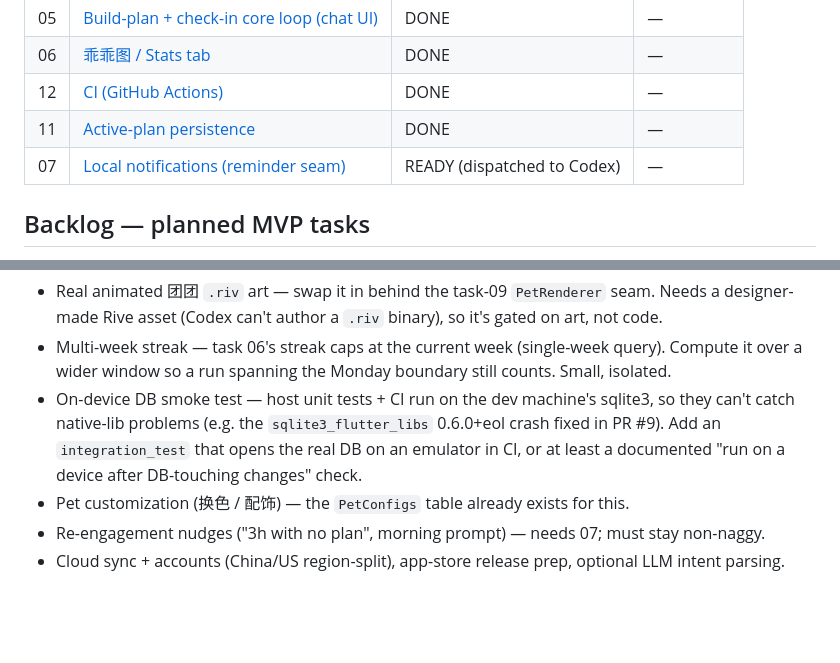
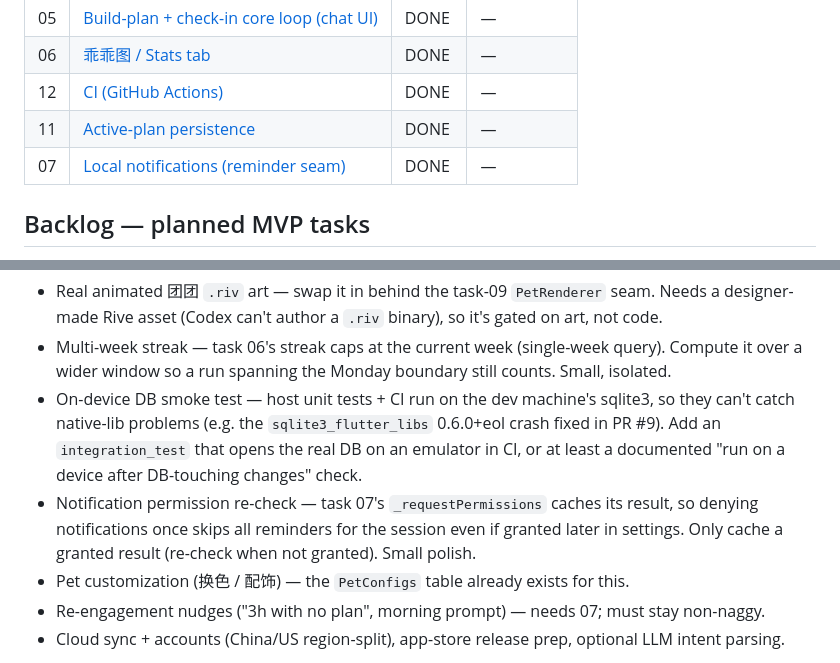
Before and after one commit to orzzzl/nudge, a Markdown page: tasks/README.md, 2 parts joined by grey strips. Drawn GitHub-style; blank space fills up the shorter version.

Commit message:
chore(tasks): mark task 07 DONE (PR #11 merged, on-device verified)
Notifications work end-to-end on the emulator: scheduled exact alarm fires with the right title.
Track a small follow-up: don't cache a denied notification-permission result.

Co-Authored-By: Claude Opus 4.8 <noreply@anthropic.com>

```diff
--- a/tasks/README.md
+++ b/tasks/README.md
@@ -29,7 +29,7 @@ Each `NN-slug.md` is one self-contained, reviewable unit of work. Codex implemen
 | 06 | [乖乖图 / Stats tab](06-stats-guai-chart.md) | DONE | — |
 | 12 | [CI (GitHub Actions)](12-ci-github-actions.md) | DONE | — |
 | 11 | [Active-plan persistence](11-active-plan-persistence.md) | DONE | — |
-| 07 | [Local notifications (reminder seam)](07-local-notifications.md) | READY (dispatched to Codex) | — |
+| 07 | [Local notifications (reminder seam)](07-local-notifications.md) | DONE | — |
 
 ## Backlog — planned MVP tasks
 
@@ -55,6 +55,9 @@ stable IDs — the rows below are in **recommended run order** (Codex-reviewed),
   catch native-lib problems (e.g. the `sqlite3_flutter_libs` 0.6.0+eol crash fixed in PR #9). Add an
   `integration_test` that opens the real DB on an emulator in CI, or at least a documented
   "run on a device after DB-touching changes" check.
+- Notification permission re-check — task 07's `_requestPermissions` caches its result, so denying
+  notifications once skips all reminders for the session even if granted later in settings. Only
+  cache a granted result (re-check when not granted). Small polish.
 - Pet customization (换色 / 配饰) — the `PetConfigs` table already exists for this.
 - Re-engagement nudges ("3h with no plan", morning prompt) — needs 07; must stay non-naggy.
 - Cloud sync + accounts (China/US region-split), app-store release prep, optional LLM intent parsing.
```
Also changed, not shown: tasks/07-local-notifications.md (+1 -1 lines).
